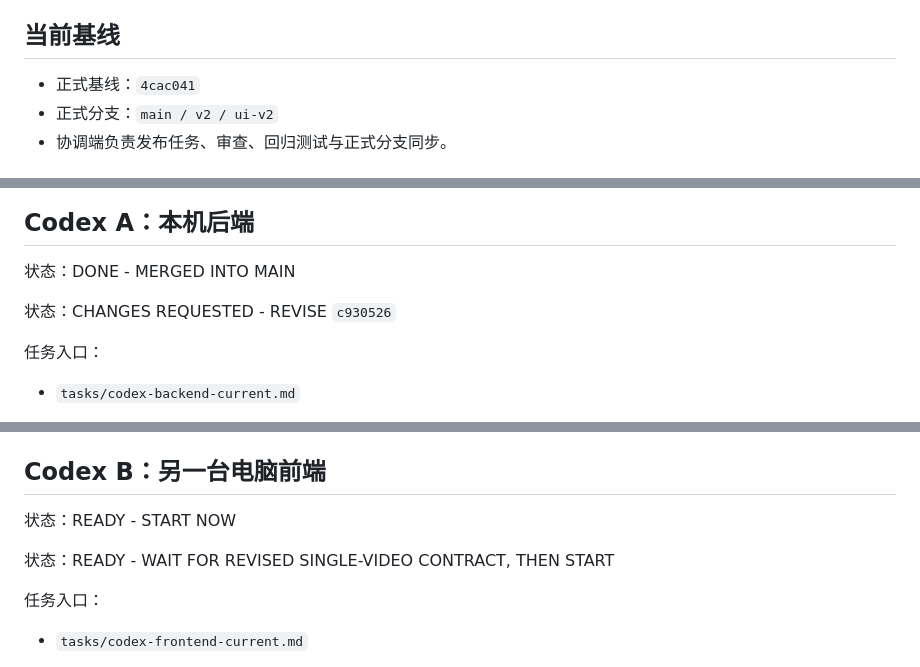
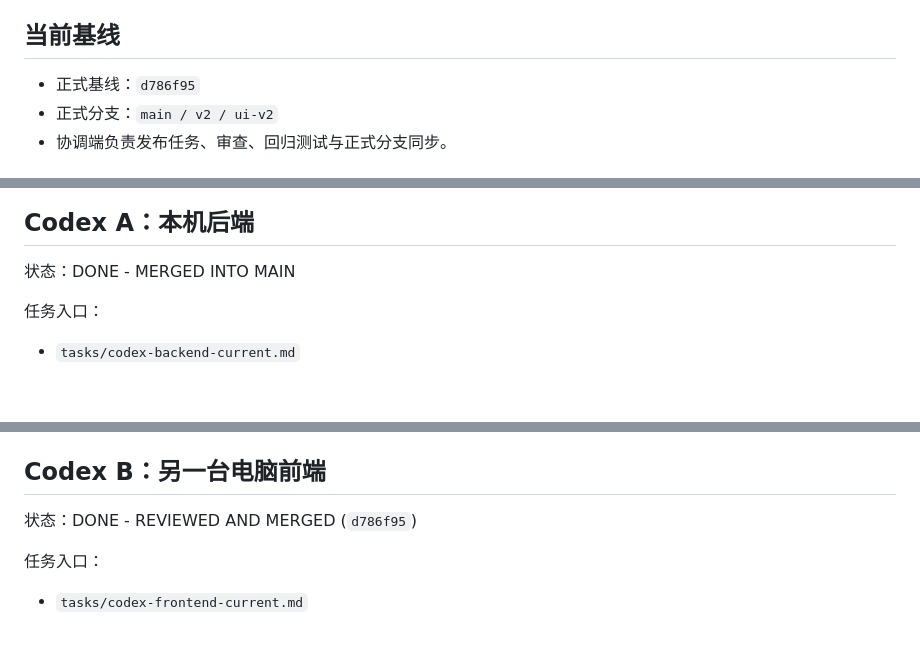
Before and after one commit to jike072-collab/codex_sp, a Markdown page: CURRENT_ASSIGNMENTS.md, 3 parts joined by grey strips. Drawn GitHub-style; blank space fills up the shorter version.

Commit message:
Close frontend single-video task

```diff
--- a/CURRENT_ASSIGNMENTS.md
+++ b/CURRENT_ASSIGNMENTS.md
@@ -56,7 +56,7 @@ Route: simple|standard|complex
 
 ## 当前基线
 
-- 正式基线：`4cac041`
+- 正式基线：`d786f95`
 - 正式分支：`main / v2 / ui-v2`
 - 协调端负责发布任务、审查、回归测试与正式分支同步。
 
@@ -88,8 +88,6 @@ Route: simple|standard|complex
 ## Codex A：本机后端
 
 状态：DONE - MERGED INTO MAIN
-
-状态：CHANGES REQUESTED - REVISE `c930526`
 
 任务入口：
 
@@ -124,9 +122,7 @@ Route: simple|standard|complex
 
 ## Codex B：另一台电脑前端
 
-状态：READY - START NOW
-
-状态：READY - WAIT FOR REVISED SINGLE-VIDEO CONTRACT, THEN START
+状态：DONE - REVIEWED AND MERGED (`d786f95`)
 
 任务入口：
 
```
Also changed, not shown: tasks/codex-frontend-current.md (+1 -1 lines).
